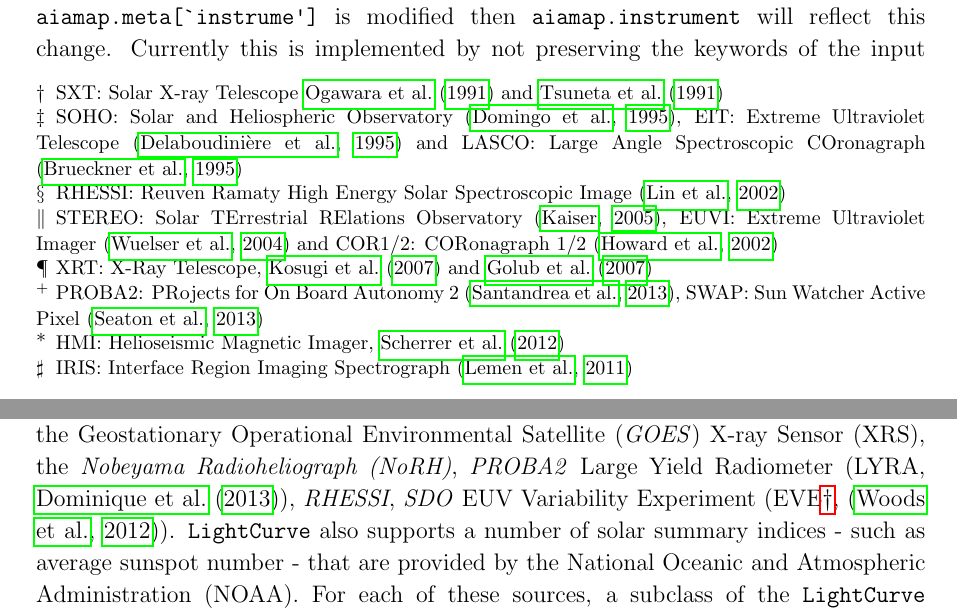
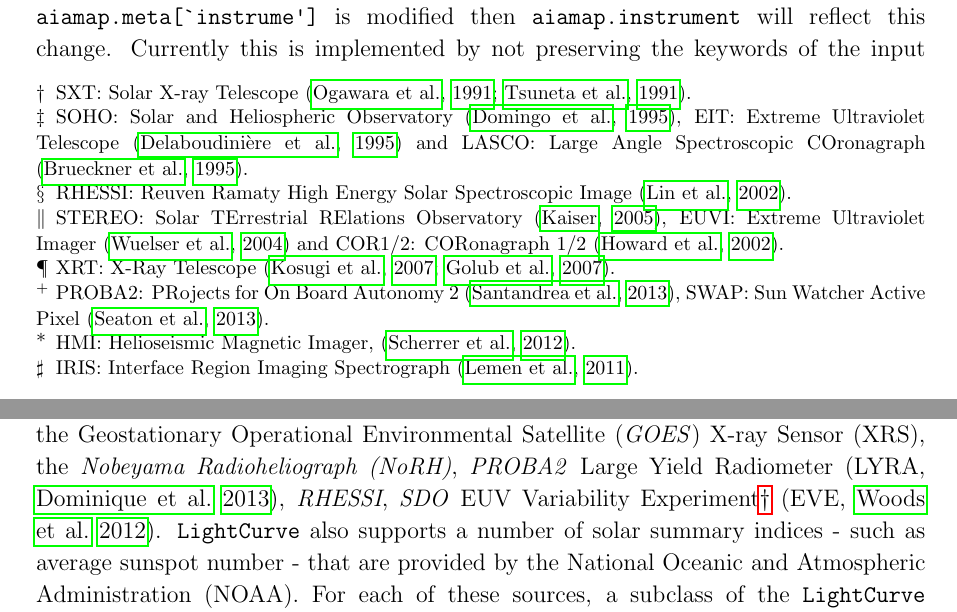
Before and after one commit to sunpy/sunpy-0.4-paper, a LaTeX paper (Sunpy_paper_0.4.tex, which reads 2-1-Map.tex, 2-2-Lightcurve.tex): two parts of pages 5 and 8 of 28, joined at a grey line, cut so that both start at the same text. Compiled offline with pdfLaTeX.

Commit message:
cleaning up citation styles

```diff
--- a/2-1-Map.tex
+++ b/2-1-Map.tex
@@ -22,14 +22,14 @@
 SunPy v0.4 has \texttt{GenericMap} specialisations for the following
 instruments:
 
-\textit{Yohkoh}/SXT\footnote{SXT: Solar X-ray Telescope \cite{1991SoPh..136....1O} and \cite{1991SoPh..136...37T}},
-\textit{SOHO}/EIT and LASCO\footnote{SOHO: Solar and Heliospheric Observatory \citep{domingo1995}, EIT: Extreme Ultraviolet Telescope \citep{1995SoPh..162..291D} and LASCO: Large Angle Spectroscopic COronagraph \citep{1995SoPh..162..357B}},
-\textit{RHESSI}\footnote{RHESSI: Reuven Ramaty High Energy Solar Spectroscopic Image \citep{2002SoPh..210....3L}},
-\textit{STEREO}/EUVI and COR1/2\footnote{STEREO: Solar TErrestrial RElations Observatory \citep{2005AdSpR..36.1483K}, EUVI: Extreme Ultraviolet Imager \citep{2004SPIE.5171..111W} and COR1/2: CORonagraph 1/2 \citep{2002AdSpR..29.2017H}},
-\textit{Hinode}/XRT\footnote{XRT: X-Ray Telescope, \cite{2007SoPh..243....3K} and \cite{2007SoPh..243...63G}},
-\textit{PROBA2}/SWAP\footnote{PROBA2: PRojects for On Board Autonomy 2 \citep{2013SoPh..286....5S}, SWAP: Sun Watcher Active Pixel \citep{2013SoPh..286...43S}},
-\textit{SDO}/AIA and HMI\footnote{HMI: Helioseismic Magnetic Imager, \cite{2012SoPh..275..207S}}, and
-\textit{IRIS}\footnote{IRIS: Interface Region Imaging Spectrograph \citep{2011SPD....42.1512L}} SJI (slit-jaw imager) frames.
+\textit{Yohkoh}/SXT\footnote{SXT: Solar X-ray Telescope \citep{1991SoPh..136....1O, 1991SoPh..136...37T}.},
+\textit{SOHO}/EIT and LASCO\footnote{SOHO: Solar and Heliospheric Observatory \citep{domingo1995}, EIT: Extreme Ultraviolet Telescope \citep{1995SoPh..162..291D} and LASCO: Large Angle Spectroscopic COronagraph \citep{1995SoPh..162..357B}.},
+\textit{RHESSI}\footnote{RHESSI: Reuven Ramaty High Energy Solar Spectroscopic Image \citep{2002SoPh..210....3L}.},
+\textit{STEREO}/EUVI and COR1/2\footnote{STEREO: Solar TErrestrial RElations Observatory \citep{2005AdSpR..36.1483K}, EUVI: Extreme Ultraviolet Imager \citep{2004SPIE.5171..111W} and COR1/2: CORonagraph 1/2 \citep{2002AdSpR..29.2017H}.},
+\textit{Hinode}/XRT\footnote{XRT: X-Ray Telescope \citep{2007SoPh..243....3K, 2007SoPh..243...63G}.},
+\textit{PROBA2}/SWAP\footnote{PROBA2: PRojects for On Board Autonomy 2 \citep{2013SoPh..286....5S}, SWAP: Sun Watcher Active Pixel \citep{2013SoPh..286...43S}.},
+\textit{SDO}/AIA and HMI\footnote{HMI: Helioseismic Magnetic Imager, \citep{2012SoPh..275..207S}.}, and
+\textit{IRIS}\footnote{IRIS: Interface Region Imaging Spectrograph \citep{2011SPD....42.1512L}.} SJI (slit-jaw imager) frames.
 
 The \texttt{GenericMap} class stores all of the metadata retrieved from the header of
 the image file in the \texttt{meta} attribute and provides convenience
--- a/2-2-Lightcurve.tex
+++ b/2-2-Lightcurve.tex
@@ -17,10 +17,10 @@
 following data sources: the Geostationary Operational Environmental
 Satellite (\textit{GOES}) X-ray Sensor (XRS), the \textit{Nobeyama
   Radioheliograph (NoRH)}, \textit{PROBA2} Large Yield Radiometer
-(LYRA, \cite{2013SoPh..286...21D}), \textit{RHESSI},
-\textit{SDO} EUV Variability Experiment (EVE\footnote{Note that only the level ``OCS'' and average
+(LYRA, \citealt{2013SoPh..286...21D}), \textit{RHESSI},
+\textit{SDO} EUV Variability Experiment\footnote{Note that only the level ``OCS'' and average
   CSV files is currently implemented -- see
-  \url{http://lasp.colorado.edu/home/eve/data/}}, \citep{2012SoPh..275..115W}). \texttt{LightCurve}
+  \url{http://lasp.colorado.edu/home/eve/data/}} (EVE, \citealt{2012SoPh..275..115W}). \texttt{LightCurve}
 also supports a number of solar summary indices - such as average
 sunspot number - that are provided by the National Oceanic and
 Atmospheric Administration (NOAA).  For each of these sources, a
```
Also changed, not shown: 2-Data_Types.tex (+1 -1 lines).
